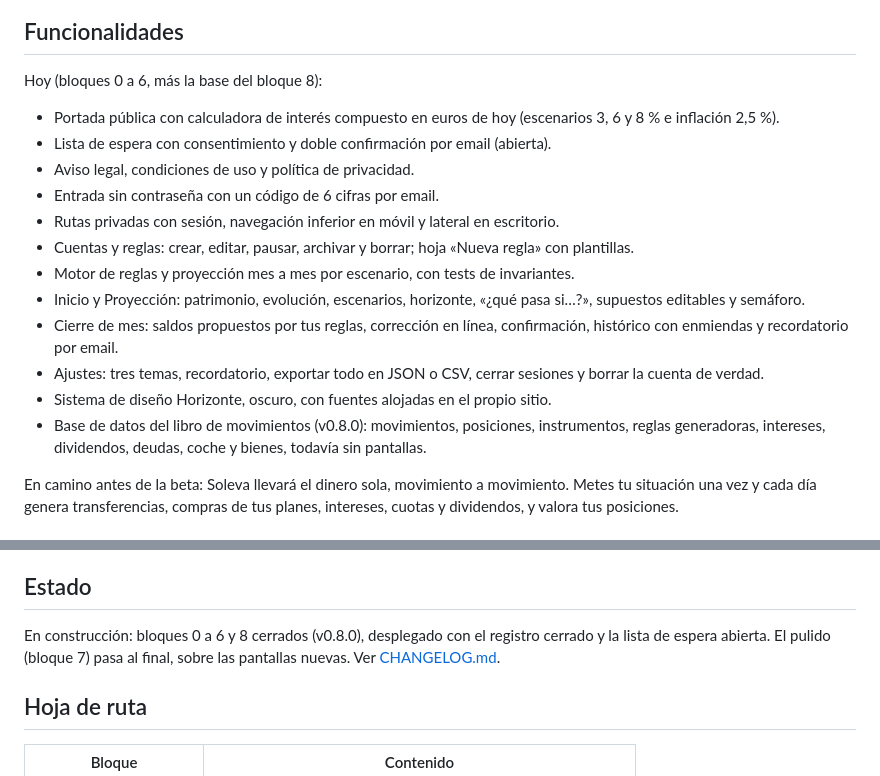
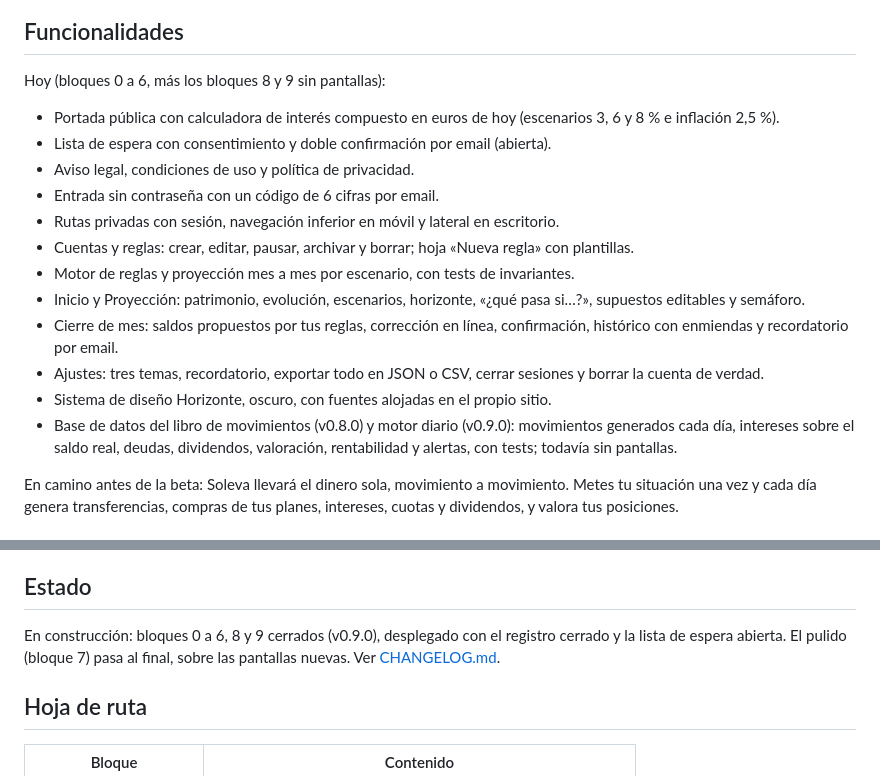
Before and after one commit to jmartintechit-blip/soleva, a Markdown page: README.md, 2 parts joined by grey strips. Rendered like a GitHub page.

```diff
--- a/README.md
+++ b/README.md
@@ -19,7 +19,7 @@ Apuntas una vez cómo entra y sale tu dinero (nómina, aportaciones, gastos fijo
 
 ## Funcionalidades
 
-Hoy (bloques 0 a 6, más la base del bloque 8):
+Hoy (bloques 0 a 6, más los bloques 8 y 9 sin pantallas):
 
 - Portada pública con calculadora de interés compuesto en euros de hoy (escenarios 3, 6 y 8 % e inflación 2,5 %).
 - Lista de espera con consentimiento y doble confirmación por email (abierta).
@@ -32,7 +32,7 @@ Hoy (bloques 0 a 6, más la base del bloque 8):
 - Cierre de mes: saldos propuestos por tus reglas, corrección en línea, confirmación, histórico con enmiendas y recordatorio por email.
 - Ajustes: tres temas, recordatorio, exportar todo en JSON o CSV, cerrar sesiones y borrar la cuenta de verdad.
 - Sistema de diseño Horizonte, oscuro, con fuentes alojadas en el propio sitio.
-- Base de datos del libro de movimientos (v0.8.0): movimientos, posiciones, instrumentos, reglas generadoras, intereses, dividendos, deudas, coche y bienes, todavía sin pantallas.
+- Base de datos del libro de movimientos (v0.8.0) y motor diario (v0.9.0): movimientos generados cada día, intereses sobre el saldo real, deudas, dividendos, valoración, rentabilidad y alertas, con tests; todavía sin pantallas.
 
 En camino antes de la beta: Soleva llevará el dinero sola, movimiento a movimiento. Metes tu situación una vez y cada día genera transferencias, compras de tus planes, intereses, cuotas y dividendos, y valora tus posiciones.
 
@@ -64,7 +64,7 @@ npm run dev
 
 ## Estado
 
-En construcción: bloques 0 a 6 y 8 cerrados (v0.8.0), desplegado con el registro cerrado y la lista de espera abierta. El pulido (bloque 7) pasa al final, sobre las pantallas nuevas. Ver [CHANGELOG.md](CHANGELOG.md).
+En construcción: bloques 0 a 6, 8 y 9 cerrados (v0.9.0), desplegado con el registro cerrado y la lista de espera abierta. El pulido (bloque 7) pasa al final, sobre las pantallas nuevas. Ver [CHANGELOG.md](CHANGELOG.md).
 
 ## Hoja de ruta
 
```
Also changed, not shown: CHANGELOG.md (+14 -0 lines), README.en.md (+3 -3 lines).
